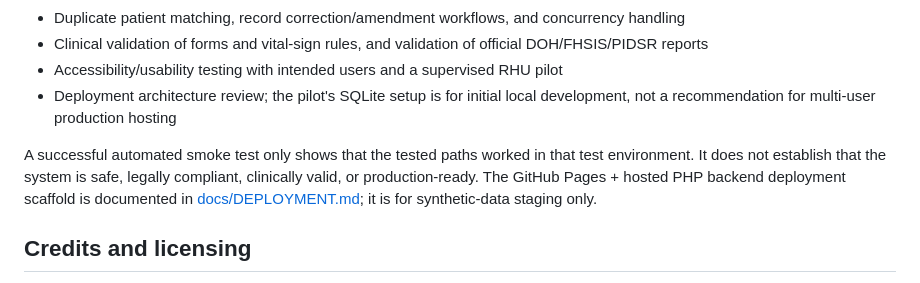
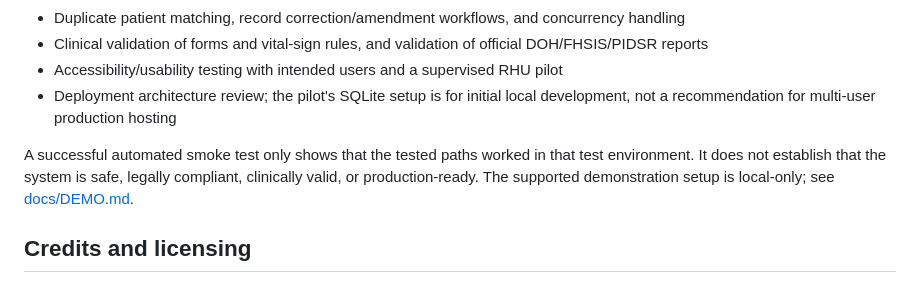
Before and after one commit to mdfl212/chits-modern, a Markdown page: README.md, the part around the change. GitHub-like rendering.

Commit message:
Document local demo instead of hosted deployment

```diff
--- a/README.md
+++ b/README.md
@@ -120,7 +120,7 @@ This project is **not ready for production clinical use**. Work still required i
 - Accessibility/usability testing with intended users and a supervised RHU pilot
 - Deployment architecture review; the pilot's SQLite setup is for initial local development, not a recommendation for multi-user production hosting
 
-A successful automated smoke test only shows that the tested paths worked in that test environment. It does not establish that the system is safe, legally compliant, clinically valid, or production-ready. The GitHub Pages + hosted PHP backend deployment scaffold is documented in [docs/DEPLOYMENT.md](docs/DEPLOYMENT.md); it is for synthetic-data staging only.
+A successful automated smoke test only shows that the tested paths worked in that test environment. It does not establish that the system is safe, legally compliant, clinically valid, or production-ready. The supported demonstration setup is local-only; see [docs/DEMO.md](docs/DEMO.md).
 
 ## Credits and licensing
 
```
